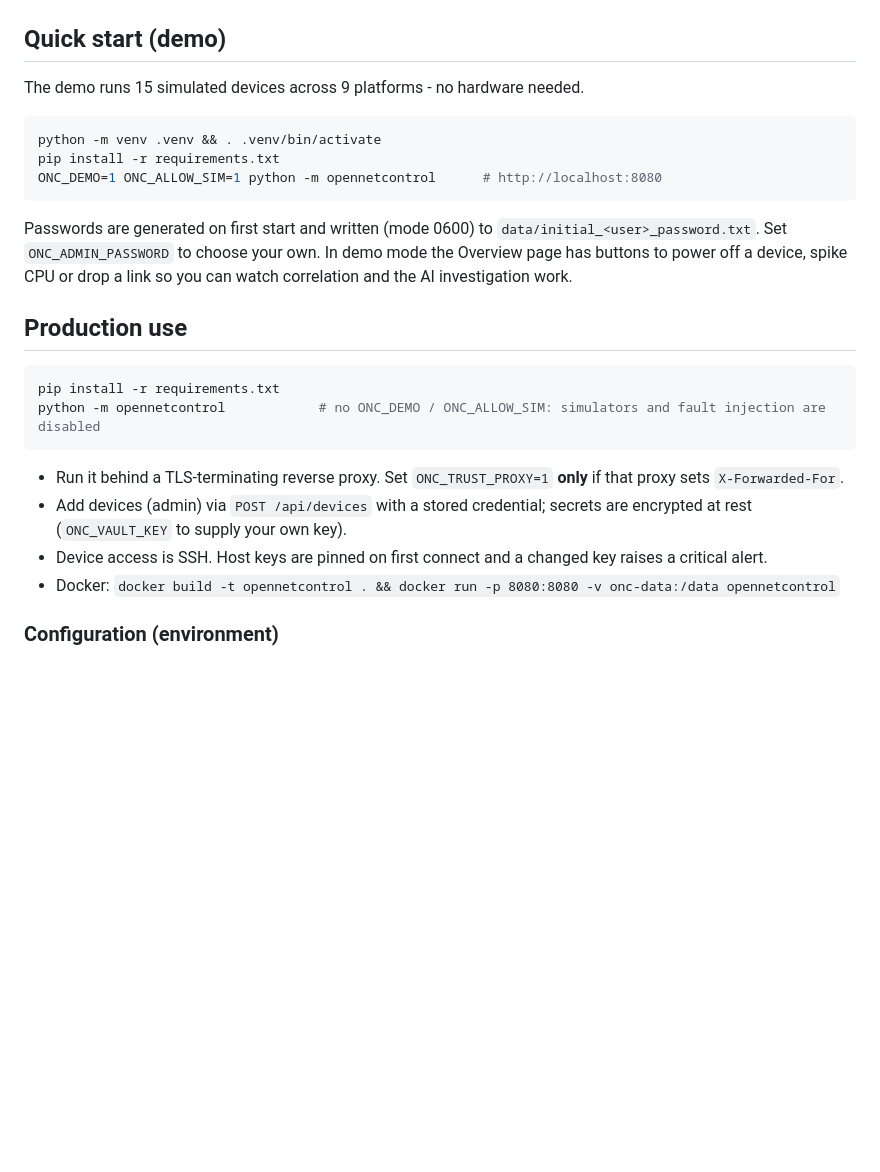
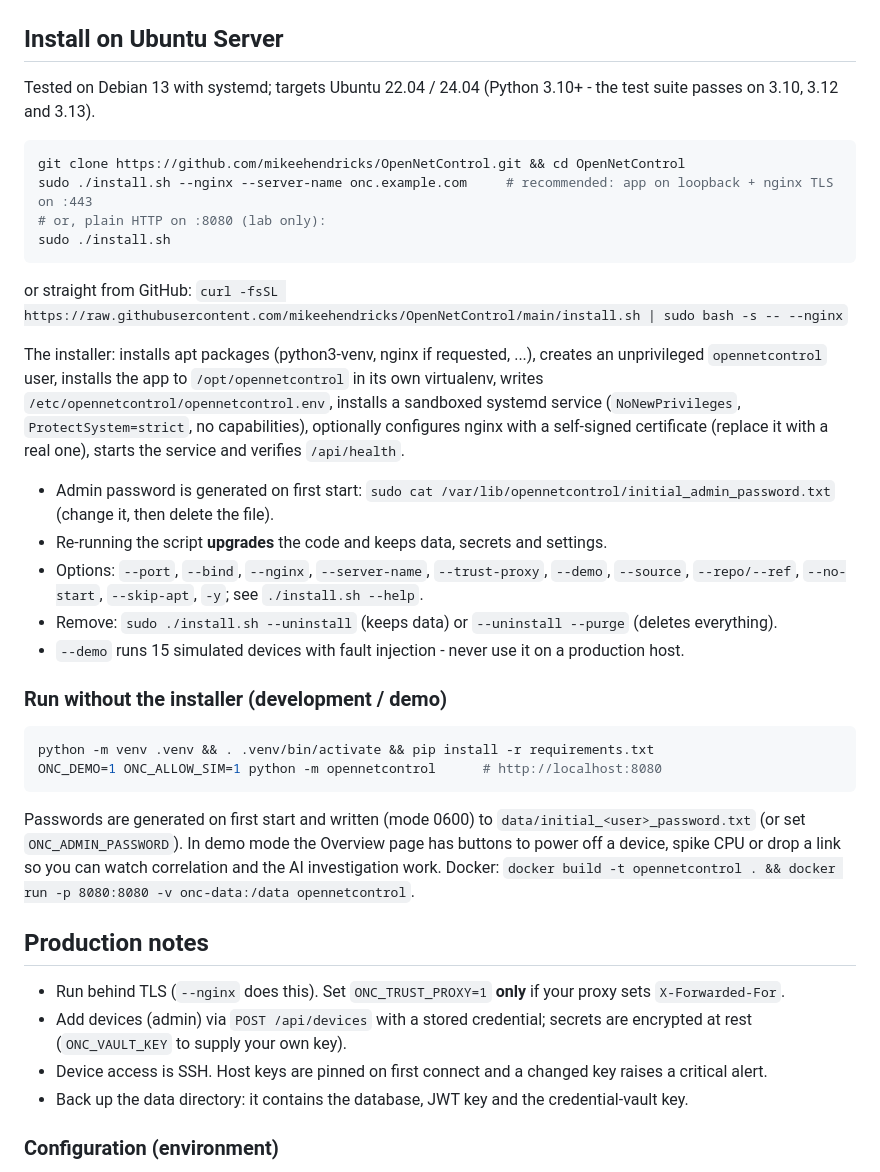
Before and after one commit to mikeehendricks/OpenNetControl, a Markdown page: README.md, the part around the change. GitHub-like rendering; blank space fills up the shorter version.

Commit message:
Docs: installer instructions and installer test results

````diff
--- a/README.md
+++ b/README.md
@@ -40,31 +40,47 @@ It has no tool that can approve or execute a change - that is enforced in code,
 ![Platforms](docs/screenshots/08-platforms.png)
 </details>
 
-## Quick start (demo)
+## Install on Ubuntu Server
 
-The demo runs 15 simulated devices across 9 platforms - no hardware needed.
+Tested on Debian 13 with systemd; targets Ubuntu 22.04 / 24.04 (Python 3.10+ - the test suite passes on 3.10, 3.12 and 3.13).
 
 ```bash
-python -m venv .venv && . .venv/bin/activate
-pip install -r requirements.txt
+git clone https://github.com/mikeehendricks/OpenNetControl.git && cd OpenNetControl
+sudo ./install.sh --nginx --server-name onc.example.com     # recommended: app on loopback + nginx TLS on :443
+# or, plain HTTP on :8080 (lab only):
+sudo ./install.sh
+```
+
+or straight from GitHub: `curl -fsSL https://raw.githubusercontent.com/mikeehendricks/OpenNetControl/main/install.sh | sudo bash -s -- --nginx`
+
+The installer: installs apt packages (python3-venv, nginx if requested, ...), creates an unprivileged `opennetcontrol`
+user, installs the app to `/opt/opennetcontrol` in its own virtualenv, writes `/etc/opennetcontrol/opennetcontrol.env`,
+installs a sandboxed systemd service (`NoNewPrivileges`, `ProtectSystem=strict`, no capabilities), optionally configures
+nginx with a self-signed certificate (replace it with a real one), starts the service and verifies `/api/health`.
+
+* Admin password is generated on first start: `sudo cat /var/lib/opennetcontrol/initial_admin_password.txt` (change it, then delete the file).
+* Re-running the script **upgrades** the code and keeps data, secrets and settings.
+* Options: `--port`, `--bind`, `--nginx`, `--server-name`, `--trust-proxy`, `--demo`, `--source`, `--repo/--ref`, `--no-start`, `--skip-apt`, `-y`; see `./install.sh --help`.
+* Remove: `sudo ./install.sh --uninstall` (keeps data) or `--uninstall --purge` (deletes everything).
+* `--demo` runs 15 simulated devices with fault injection - never use it on a production host.
+
+### Run without the installer (development / demo)
+
+```bash
+python -m venv .venv && . .venv/bin/activate && pip install -r requirements.txt
 ONC_DEMO=1 ONC_ALLOW_SIM=1 python -m opennetcontrol      # http://localhost:8080
 ```
 
-Passwords are generated on first start and written (mode 0600) to `data/initial_<user>_password.txt`.
-Set `ONC_ADMIN_PASSWORD` to choose your own. In demo mode the Overview page has buttons to power off a device,
-spike CPU or drop a link so you can watch correlation and the AI investigation work.
+Passwords are generated on first start and written (mode 0600) to `data/initial_<user>_password.txt`
+(or set `ONC_ADMIN_PASSWORD`). In demo mode the Overview page has buttons to power off a device, spike CPU or drop a link
+so you can watch correlation and the AI investigation work. Docker: `docker build -t opennetcontrol . && docker run -p 8080:8080 -v onc-data:/data opennetcontrol`.
 
-## Production use
+## Production notes
 
-```bash
-pip install -r requirements.txt
-python -m opennetcontrol            # no ONC_DEMO / ONC_ALLOW_SIM: simulators and fault injection are disabled
-```
-
-* Run it behind a TLS-terminating reverse proxy. Set `ONC_TRUST_PROXY=1` **only** if that proxy sets `X-Forwarded-For`.
+* Run behind TLS (`--nginx` does this). Set `ONC_TRUST_PROXY=1` **only** if your proxy sets `X-Forwarded-For`.
 * Add devices (admin) via `POST /api/devices` with a stored credential; secrets are encrypted at rest (`ONC_VAULT_KEY` to supply your own key).
 * Device access is SSH. Host keys are pinned on first connect and a changed key raises a critical alert.
-* Docker: `docker build -t opennetcontrol . && docker run -p 8080:8080 -v onc-data:/data opennetcontrol`
+* Back up the data directory: it contains the database, JWT key and the credential-vault key.
 
 ### Configuration (environment)
 
````
Also changed, not shown: docs/TEST_REPORT.md (+28 -1 lines).
